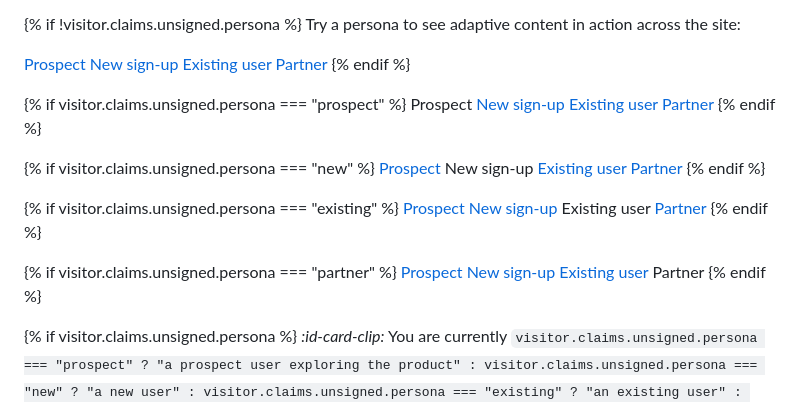
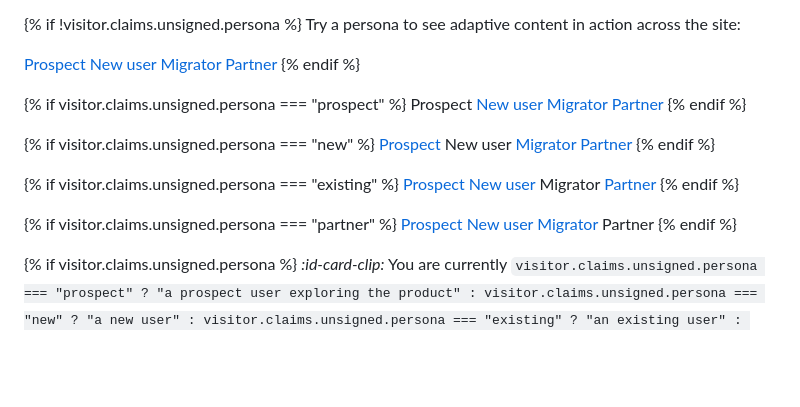
Before and after one commit to GitbookIO/evolve-demo, a Markdown page: home/README.md, the part around the change. GitHub-like rendering; blank space fills up the shorter version.

Commit message:
GITBOOK-10: No subject

```diff
--- a/home/README.md
+++ b/home/README.md
@@ -50,23 +50,23 @@ This site is a demo of GitBook's enterprise features applied to a fictional fint
 {% if !visitor.claims.unsigned.persona %}
 Try a persona to see adaptive content in action across the site:
 
-<a href="https://enterprise-demos.gitbook.io/evolve-docs?visitor.persona=prospect" class="button secondary" data-icon="bag-shopping">Prospect</a> <a href="https://enterprise-demos.gitbook.io/evolve-docs?visitor.persona=new&#x26;visitor.plan=starter" class="button secondary" data-icon="arrow-right-to-bracket">New sign-up</a> <a href="https://enterprise-demos.gitbook.io/evolve-docs?visitor.persona=existing&#x26;visitor.plan=growth" class="button secondary" data-icon="user">Existing user</a> <a href="https://enterprise-demos.gitbook.io/evolve-docs?visitor.persona=partner&#x26;visitor.plan=enterprise" class="button secondary" data-icon="handshake-angle">Partner</a>
+<a href="https://enterprise-demos.gitbook.io/evolve-docs?visitor.persona=prospect" class="button secondary" data-icon="bag-shopping">Prospect</a> <a href="https://enterprise-demos.gitbook.io/evolve-docs?visitor.persona=new&#x26;visitor.plan=starter" class="button secondary" data-icon="seedling">New user</a> <a href="https://enterprise-demos.gitbook.io/evolve-docs?visitor.persona=existing&#x26;visitor.plan=growth" class="button secondary" data-icon="rocket">Migrator</a> <a href="https://enterprise-demos.gitbook.io/evolve-docs?visitor.persona=partner&#x26;visitor.plan=enterprise" class="button secondary" data-icon="handshake-angle">Partner</a>
 {% endif %}
 
 {% if visitor.claims.unsigned.persona === "prospect" %}
-<a class="button primary" data-icon="bag-shopping">Prospect</a> <a href="https://enterprise-demos.gitbook.io/evolve-docs?visitor.persona=new&#x26;visitor.plan=starter" class="button secondary" data-icon="arrow-right-to-bracket">New sign-up</a> <a href="https://enterprise-demos.gitbook.io/evolve-docs?visitor.persona=existing&#x26;visitor.plan=growth" class="button secondary" data-icon="user">Existing user</a> <a href="https://enterprise-demos.gitbook.io/evolve-docs?visitor.persona=partner&#x26;visitor.plan=enterprise" class="button secondary" data-icon="handshake-angle">Partner</a> <a href="https://enterprise-demos.gitbook.io/evolve-docs?visitor.persona=" class="button secondary" data-icon="trash-can"></a>
+<a class="button primary" data-icon="bag-shopping">Prospect</a> <a href="https://enterprise-demos.gitbook.io/evolve-docs?visitor.persona=new&#x26;visitor.plan=starter" class="button secondary" data-icon="arrow-right-to-bracket">New user</a> <a href="https://enterprise-demos.gitbook.io/evolve-docs?visitor.persona=existing&#x26;visitor.plan=growth" class="button secondary" data-icon="rocket">Migrator</a> <a href="https://enterprise-demos.gitbook.io/evolve-docs?visitor.persona=partner&#x26;visitor.plan=enterprise" class="button secondary" data-icon="handshake-angle">Partner</a> <a href="https://enterprise-demos.gitbook.io/evolve-docs?visitor.persona=" class="button secondary" data-icon="trash-can"></a>
 {% endif %}
 
 {% if visitor.claims.unsigned.persona === "new" %}
-<a href="https://enterprise-demos.gitbook.io/evolve-docs?visitor.persona=prospect" class="button secondary" data-icon="bag-shopping">Prospect</a> <a class="button primary" data-icon="arrow-right-to-bracket">New sign-up</a> <a href="https://enterprise-demos.gitbook.io/evolve-docs?visitor.persona=existing&#x26;visitor.plan=growth" class="button secondary" data-icon="user">Existing user</a> <a href="https://enterprise-demos.gitbook.io/evolve-docs?visitor.persona=partner&#x26;plan=enterprise" class="button secondary" data-icon="handshake-angle">Partner</a> <a href="https://enterprise-demos.gitbook.io/evolve-docs?visitor.persona=" class="button secondary" data-icon="trash-can"></a>
+<a href="https://enterprise-demos.gitbook.io/evolve-docs?visitor.persona=prospect" class="button secondary" data-icon="bag-shopping">Prospect</a> <a class="button primary" data-icon="arrow-right-to-bracket">New user</a> <a href="https://enterprise-demos.gitbook.io/evolve-docs?visitor.persona=existing&#x26;visitor.plan=growth" class="button secondary" data-icon="rocket">Migrator</a> <a href="https://enterprise-demos.gitbook.io/evolve-docs?visitor.persona=partner&#x26;plan=enterprise" class="button secondary" data-icon="handshake-angle">Partner</a> <a href="https://enterprise-demos.gitbook.io/evolve-docs?visitor.persona=" class="button secondary" data-icon="trash-can"></a>
 {% endif %}
 
 {% if visitor.claims.unsigned.persona === "existing" %}
-<a href="https://enterprise-demos.gitbook.io/evolve-docs?visitor.persona=prospect" class="button secondary" data-icon="bag-shopping">Prospect</a> <a href="https://enterprise-demos.gitbook.io/evolve-docs?visitor.persona=new&#x26;visitor.plan=starter" class="button secondary" data-icon="arrow-right-to-bracket">New sign-up</a> <a class="button primary" data-icon="user">Existing user</a> <a href="https://enterprise-demos.gitbook.io/evolve-docs?visitor.persona=partner&#x26;visitor.plan=enterprise" class="button secondary" data-icon="handshake-angle">Partner</a> <a href="https://enterprise-demos.gitbook.io/evolve-docs?visitor.persona=" class="button secondary" data-icon="trash-can"></a>
+<a href="https://enterprise-demos.gitbook.io/evolve-docs?visitor.persona=prospect" class="button secondary" data-icon="bag-shopping">Prospect</a> <a href="https://enterprise-demos.gitbook.io/evolve-docs?visitor.persona=new&#x26;visitor.plan=starter" class="button secondary" data-icon="arrow-right-to-bracket">New user</a> <a class="button primary" data-icon="rocket">Migrator</a> <a href="https://enterprise-demos.gitbook.io/evolve-docs?visitor.persona=partner&#x26;visitor.plan=enterprise" class="button secondary" data-icon="handshake-angle">Partner</a> <a href="https://enterprise-demos.gitbook.io/evolve-docs?visitor.persona=" class="button secondary" data-icon="trash-can"></a>
 {% endif %}
 
 {% if visitor.claims.unsigned.persona === "partner" %}
-<a href="https://enterprise-demos.gitbook.io/evolve-docs?visitor.persona=prospect" class="button secondary" data-icon="bag-shopping">Prospect</a> <a href="https://enterprise-demos.gitbook.io/evolve-docs?visitor.persona=new&#x26;plan=starter" class="button secondary" data-icon="arrow-right-to-bracket">New sign-up</a> <a href="https://enterprise-demos.gitbook.io/evolve-docs?visitor.persona=existing&#x26;visitor.plan=growth" class="button secondary" data-icon="user">Existing user</a> <a class="button primary" data-icon="handshake-angle">Partner</a> <a href="https://enterprise-demos.gitbook.io/evolve-docs?visitor.persona=" class="button secondary" data-icon="trash-can"></a>
+<a href="https://enterprise-demos.gitbook.io/evolve-docs?visitor.persona=prospect" class="button secondary" data-icon="bag-shopping">Prospect</a> <a href="https://enterprise-demos.gitbook.io/evolve-docs?visitor.persona=new&#x26;plan=starter" class="button secondary" data-icon="arrow-right-to-bracket">New user</a> <a href="https://enterprise-demos.gitbook.io/evolve-docs?visitor.persona=existing&#x26;visitor.plan=growth" class="button secondary" data-icon="rocket">Migrator</a> <a class="button primary" data-icon="handshake-angle">Partner</a> <a href="https://enterprise-demos.gitbook.io/evolve-docs?visitor.persona=" class="button secondary" data-icon="trash-can"></a>
 {% endif %}
 
 {% if visitor.claims.unsigned.persona %}
```
